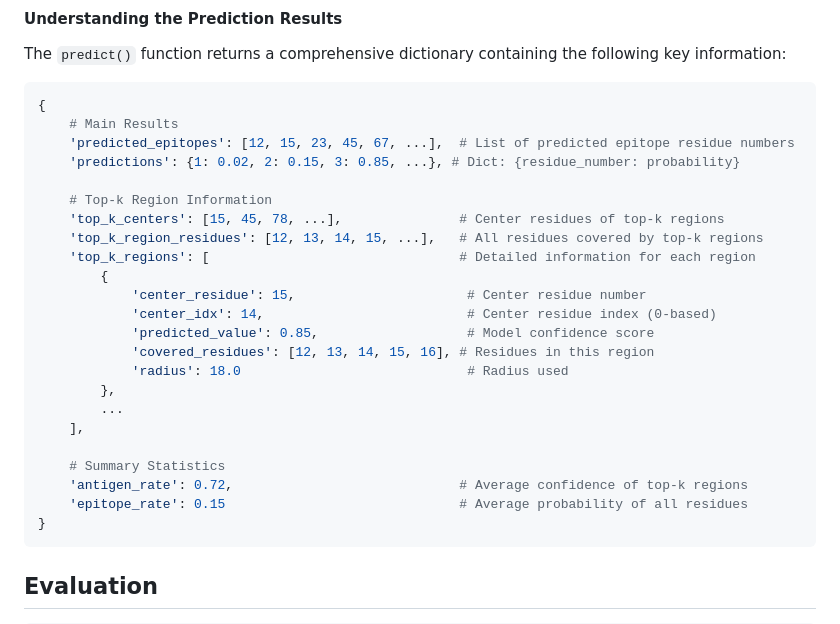
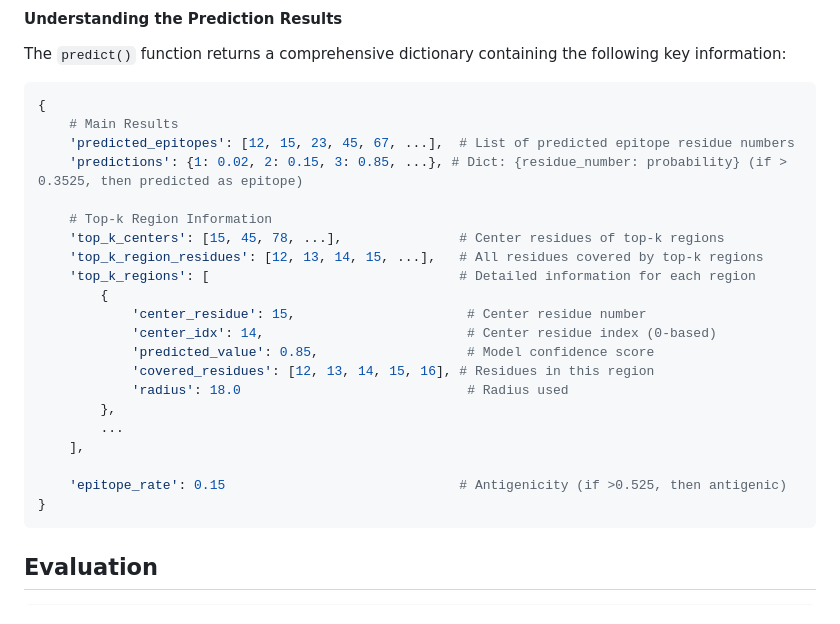
Before and after one commit to YitaoXU/RoBep, a Markdown page: README.md, the part around the change. GitHub-like rendering.

````diff
--- a/README.md
+++ b/README.md
@@ -116,7 +116,7 @@ The `predict()` function returns a comprehensive dictionary containing the follo
 {
     # Main Results
     'predicted_epitopes': [12, 15, 23, 45, 67, ...],  # List of predicted epitope residue numbers
-    'predictions': {1: 0.02, 2: 0.15, 3: 0.85, ...}, # Dict: {residue_number: probability}
+    'predictions': {1: 0.02, 2: 0.15, 3: 0.85, ...}, # Dict: {residue_number: probability} (if > 0.3525, then predicted as epitope)
 
     # Top-k Region Information
     'top_k_centers': [15, 45, 78, ...],               # Center residues of top-k regions
@@ -132,9 +132,7 @@ The `predict()` function returns a comprehensive dictionary containing the follo
         ...
     ],
 
-    # Summary Statistics
-    'antigen_rate': 0.72,                             # Average confidence of top-k regions
-    'epitope_rate': 0.15                              # Average probability of all residues
+    'epitope_rate': 0.15                              # Antigenicity (if >0.525, then antigenic)
 }
 ```
 
````
